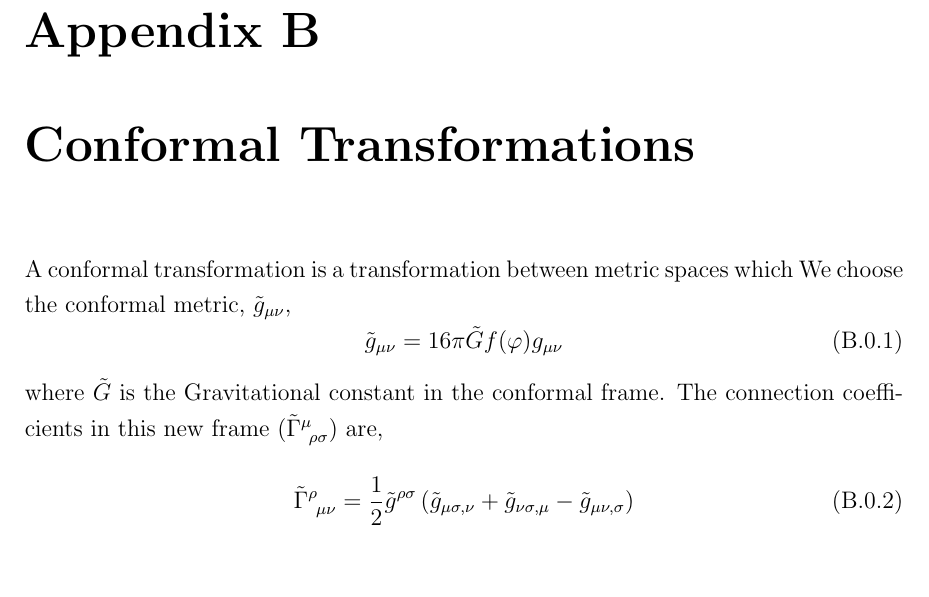
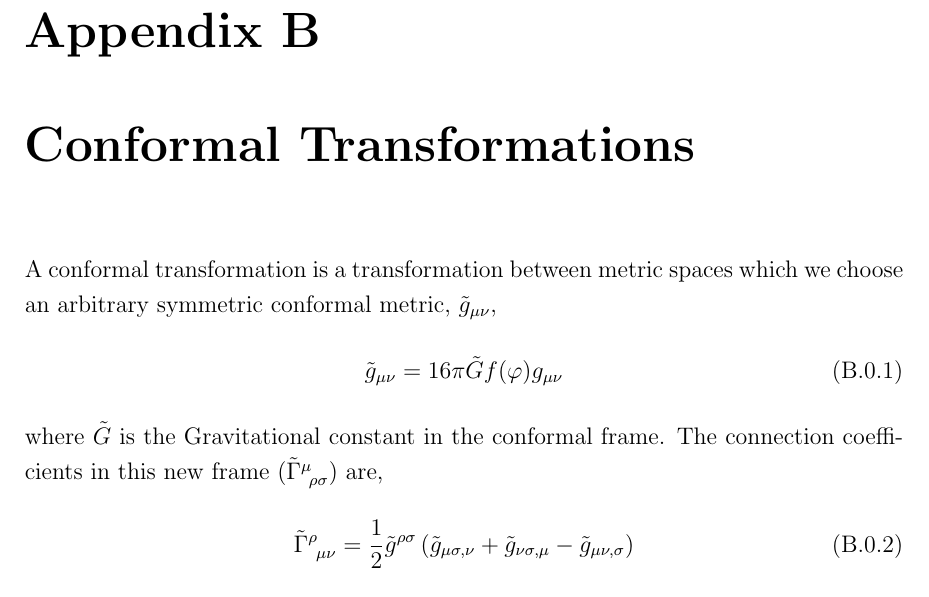
Before and after one commit to usama-bit137/testing_dm, a LaTeX thesis (main.tex, which reads appendices/appendixConformal.tex): part of page 24 of 30, cut so that both start at the same text, the shorter picture padded with empty space. Compiled offline with pdfLaTeX; a missing bibliography style is replaced by a similar one.

Commit message:
Converstation about conformal transformations made more general, as opposed to for a particular example

```diff
--- a/appendices/appendixConformal.tex
+++ b/appendices/appendixConformal.tex
@@ -1,5 +1,5 @@
 \chapter{Conformal Transformations}\label{appendixConformalTrans}
-A conformal transformation is a transformation between metric spaces which We choose the conformal metric, $\tilde{g}_{\mu\nu}$,
+A conformal transformation is a transformation between metric spaces which we choose an arbitrary symmetric conformal metric, $\tilde{g}_{\mu\nu}$,
 \begin{equation}\label{appe-A-conformal}
     \tilde{g}_{\mu\nu} = 16\pi\tilde{G}f(\varphi)g_{\mu\nu}
 \end{equation}
```
